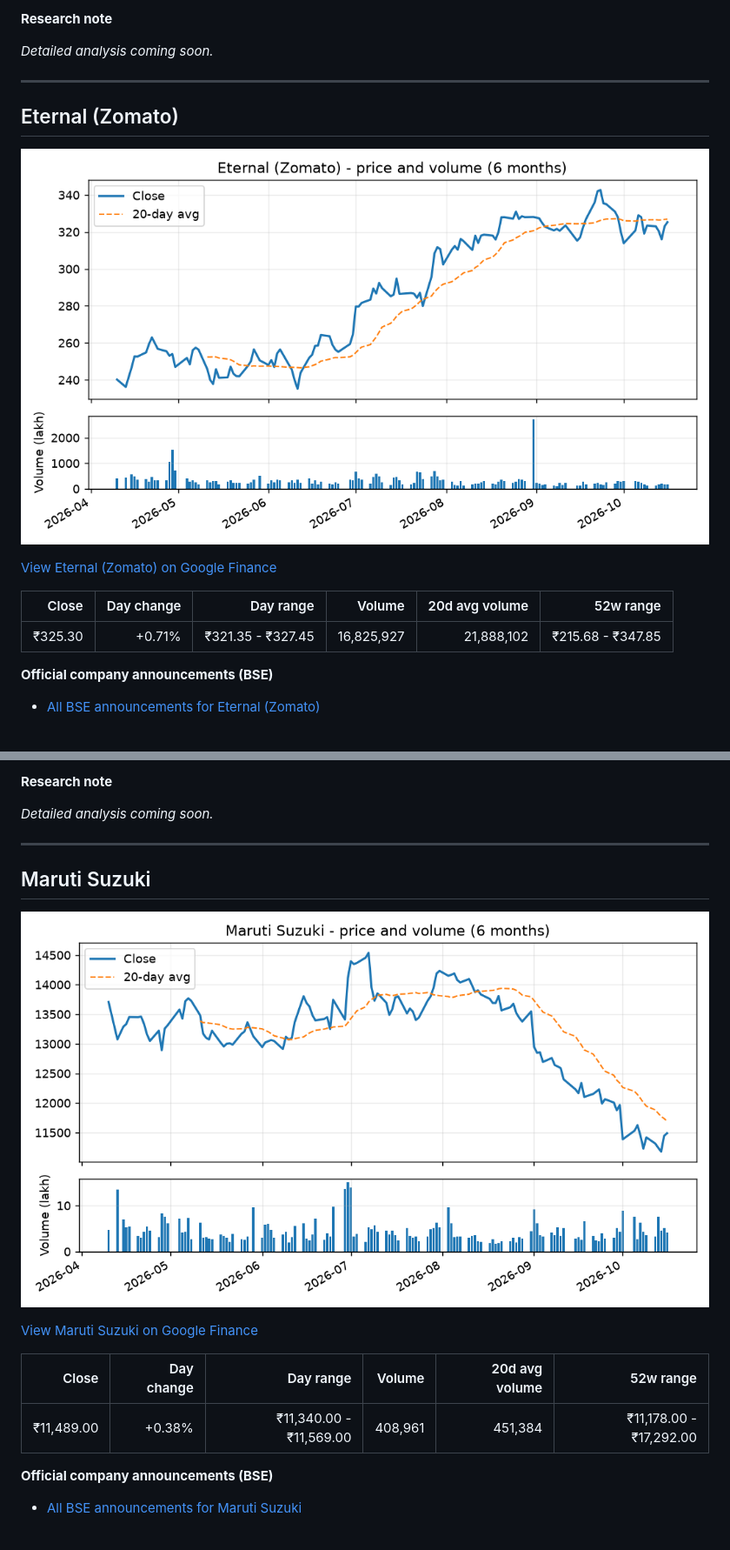
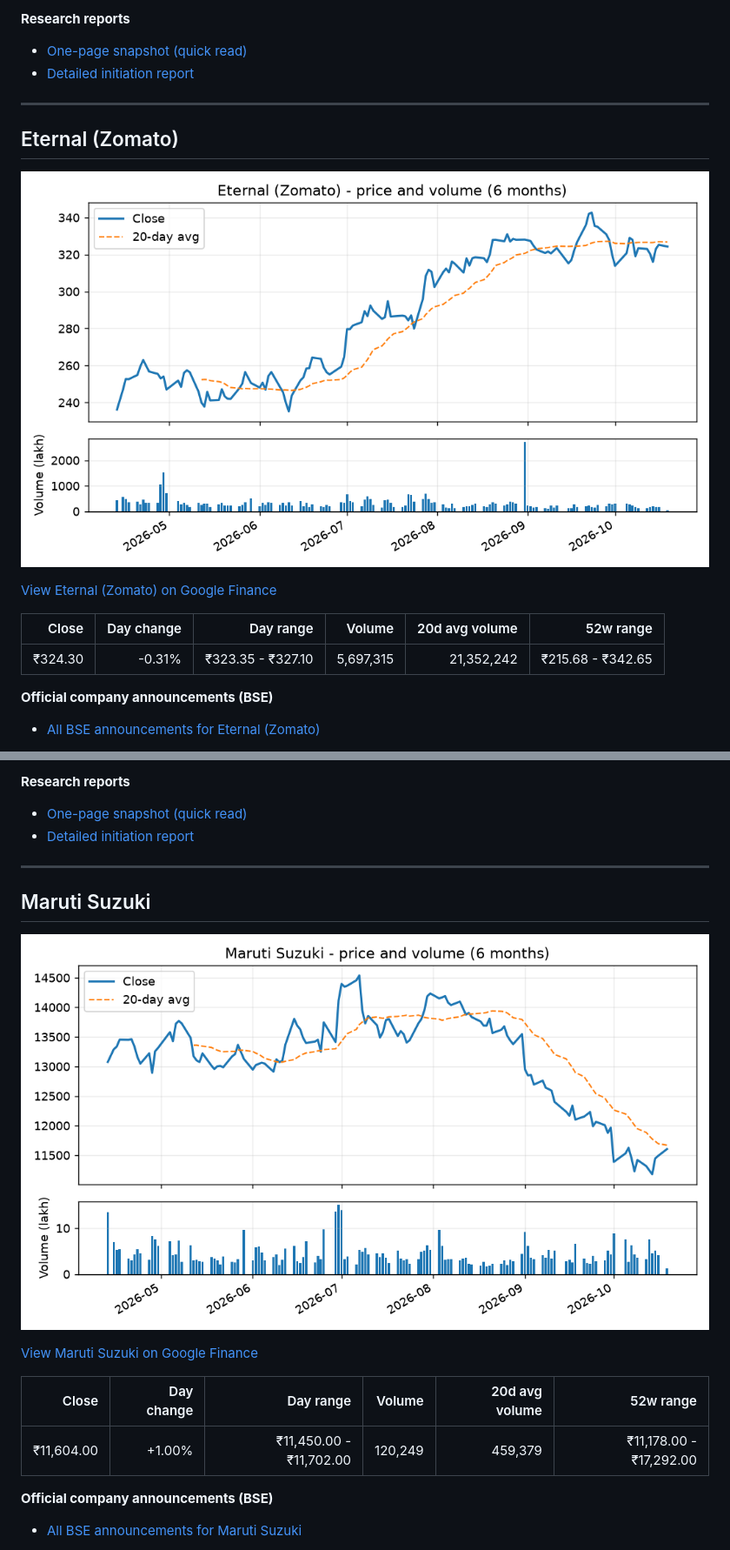
Before and after one commit to siddhardh-creator/automated-finance-portfolio, a Markdown page: README.md, 2 parts joined by grey strips. Shown at 87% size. Rendered like a GitHub page; pictures changed too: charts/maruti.png, charts/zomato.png.

```diff
--- a/README.md
+++ b/README.md
@@ -52,7 +52,8 @@
 
-**Research note**
+**Research reports**
 
-_Detailed analysis coming soon._
+- [One-page snapshot (quick read)](analysis/HDFC_Bank_OnePager.pdf)
+- [Detailed initiation report](analysis/HDFC_Bank_Detailed.pdf)
 
 ---
 
@@ -64,7 +65,7 @@ _Detailed analysis coming soon._
 
 | Close | Day change | Day range | Volume | 20d avg volume | 52w range |
 |---:|---:|---:|---:|---:|---:|
-| ₹325.30 | +0.71% | ₹321.35 - ₹327.45 | 16,825,927 | 21,888,102 | ₹215.68 - ₹347.85 |
+| ₹324.30 | -0.31% | ₹323.35 - ₹327.10 | 5,697,315 | 21,352,242 | ₹215.68 - ₹342.65 |
 
 **Official company announcements (BSE)**
 
@@ -80,7 +81,8 @@ _Detailed analysis coming soon._
 
-**Research note**
+**Research reports**
 
-_Detailed analysis coming soon._
+- [One-page snapshot (quick read)](analysis/Eternal_OnePager.pdf)
+- [Detailed initiation report](analysis/Eternal_Detailed.pdf)
 
 ---
 
@@ -92,7 +94,7 @@ _Detailed analysis coming soon._
 
 | Close | Day change | Day range | Volume | 20d avg volume | 52w range |
 |---:|---:|---:|---:|---:|---:|
-| ₹11,489.00 | +0.38% | ₹11,340.00 - ₹11,569.00 | 408,961 | 451,384 | ₹11,178.00 - ₹17,292.00 |
+| ₹11,604.00 | +1.00% | ₹11,450.00 - ₹11,702.00 | 120,249 | 459,379 | ₹11,178.00 - ₹17,292.00 |
 
 **Official company announcements (BSE)**
 
```
Also changed, not shown: other parts of README.md (+23 -21 lines), charts/hdfc.png, charts/portfolio_vs_nifty.png, charts/returns.png, 1 other file.
